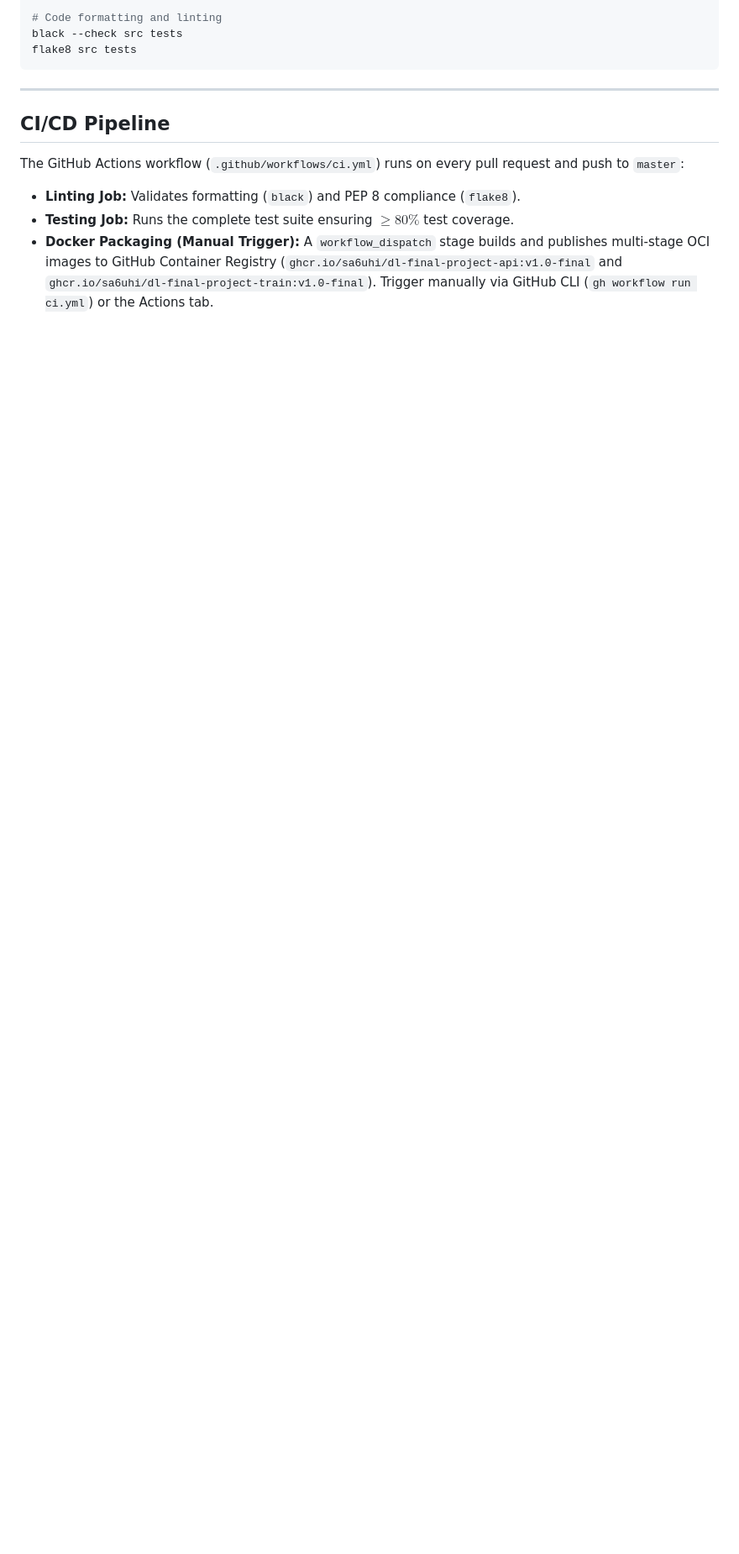
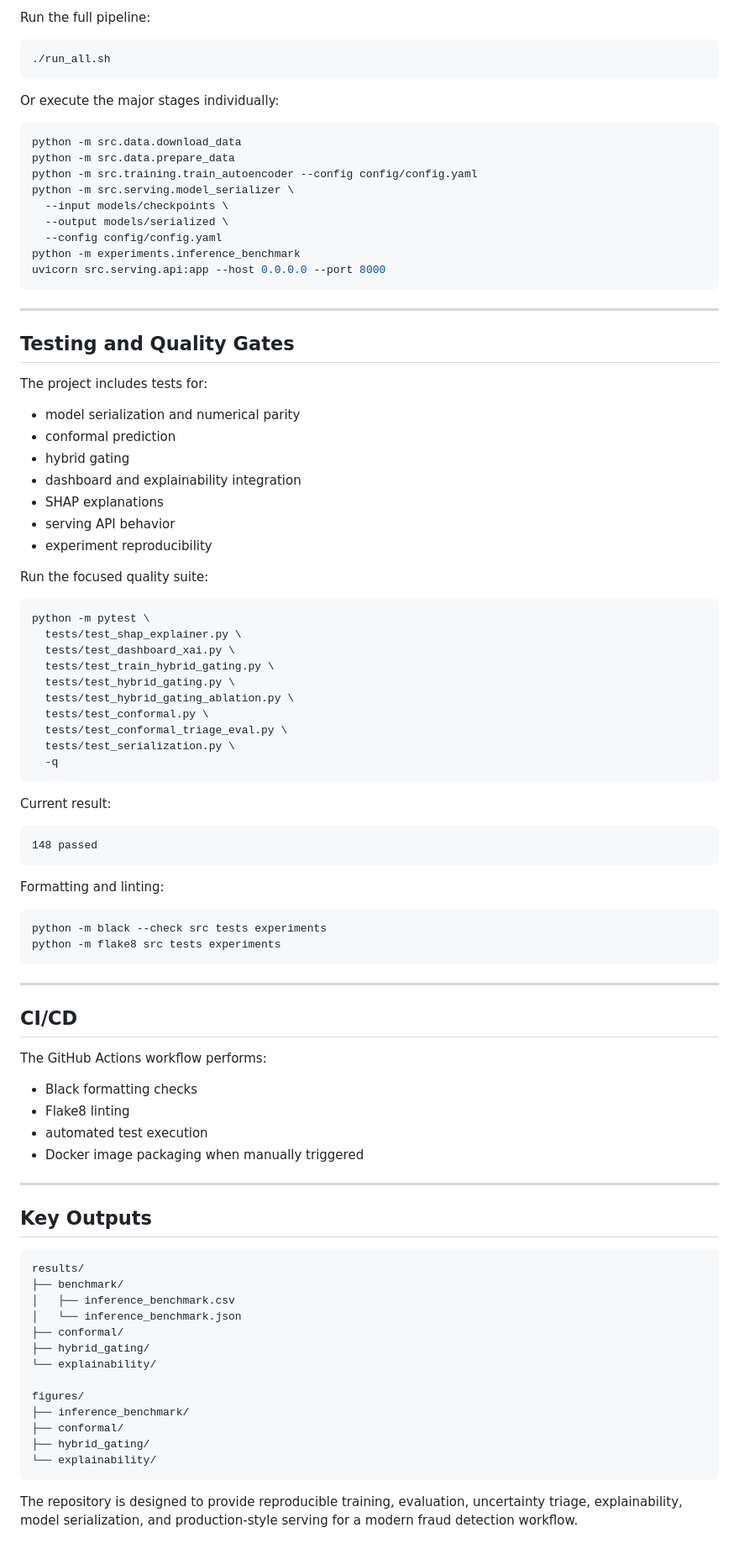
Before and after one commit to sa6uhi/DL-final-project, a Markdown page: README.md, the part around one of its changes. Shown at 84% size. GitHub-like rendering; blank space fills up the shorter version.

Commit message:
Update README with final evaluation results

````diff
--- a/README.md
+++ b/README.md
@@ -179,14 +220,95 @@ pytest --cov=src --cov-report=term-missing --cov-fail-under=80 tests/
 
-# Code formatting and linting
-black --check src tests
-flake8 src tests
+Run the full pipeline:
+
+```bash
+./run_all.sh
+```
+
+Or execute the major stages individually:
+
+```bash
+python -m src.data.download_data
+python -m src.data.prepare_data
+python -m src.training.train_autoencoder --config config/config.yaml
+python -m src.serving.model_serializer \
+  --input models/checkpoints \
+  --output models/serialized \
+  --config config/config.yaml
+python -m experiments.inference_benchmark
+uvicorn src.serving.api:app --host 0.0.0.0 --port 8000
 ```
 
 ---
 
-## CI/CD Pipeline
+## Testing and Quality Gates
 
-The GitHub Actions workflow (`.github/workflows/ci.yml`) runs on every pull request and push to `master`:
-* **Linting Job:** Validates formatting (`black`) and PEP 8 compliance (`flake8`).
-* **Testing Job:** Runs the complete test suite ensuring $\ge 80\%$ test coverage.
-* **Docker Packaging (Manual Trigger):** A `workflow_dispatch` stage builds and publishes multi-stage OCI images to GitHub Container Registry (`ghcr.io/sa6uhi/dl-final-project-api:v1.0-final` and `ghcr.io/sa6uhi/dl-final-project-train:v1.0-final`). Trigger manually via GitHub CLI (`gh workflow run ci.yml`) or the Actions tab.
+The project includes tests for:
+
+* model serialization and numerical parity
+* conformal prediction
+* hybrid gating
+* dashboard and explainability integration
+* SHAP explanations
+* serving API behavior
+* experiment reproducibility
+
+Run the focused quality suite:
+
+```bash
+python -m pytest \
+  tests/test_shap_explainer.py \
+  tests/test_dashboard_xai.py \
+  tests/test_train_hybrid_gating.py \
+  tests/test_hybrid_gating.py \
+  tests/test_hybrid_gating_ablation.py \
+  tests/test_conformal.py \
+  tests/test_conformal_triage_eval.py \
+  tests/test_serialization.py \
+  -q
+```
+
+Current result:
+
+```text
+148 passed
+```
+
+Formatting and linting:
+
+```bash
+python -m black --check src tests experiments
+python -m flake8 src tests experiments
+```
+
+---
+
+## CI/CD
+
+The GitHub Actions workflow performs:
+
+* Black formatting checks
+* Flake8 linting
+* automated test execution
+* Docker image packaging when manually triggered
+
+---
+
+## Key Outputs
+
+```text
+results/
+├── benchmark/
+│   ├── inference_benchmark.csv
+│   └── inference_benchmark.json
+├── conformal/
+├── hybrid_gating/
+└── explainability/
+
+figures/
+├── inference_benchmark/
+├── conformal/
+├── hybrid_gating/
+└── explainability/
+```
+
+The repository is designed to provide reproducible training, evaluation, uncertainty triage, explainability, model serialization, and production-style serving for a modern fraud detection workflow.
````
Also changed, not shown: other parts of README.md (+174 -133 lines).
